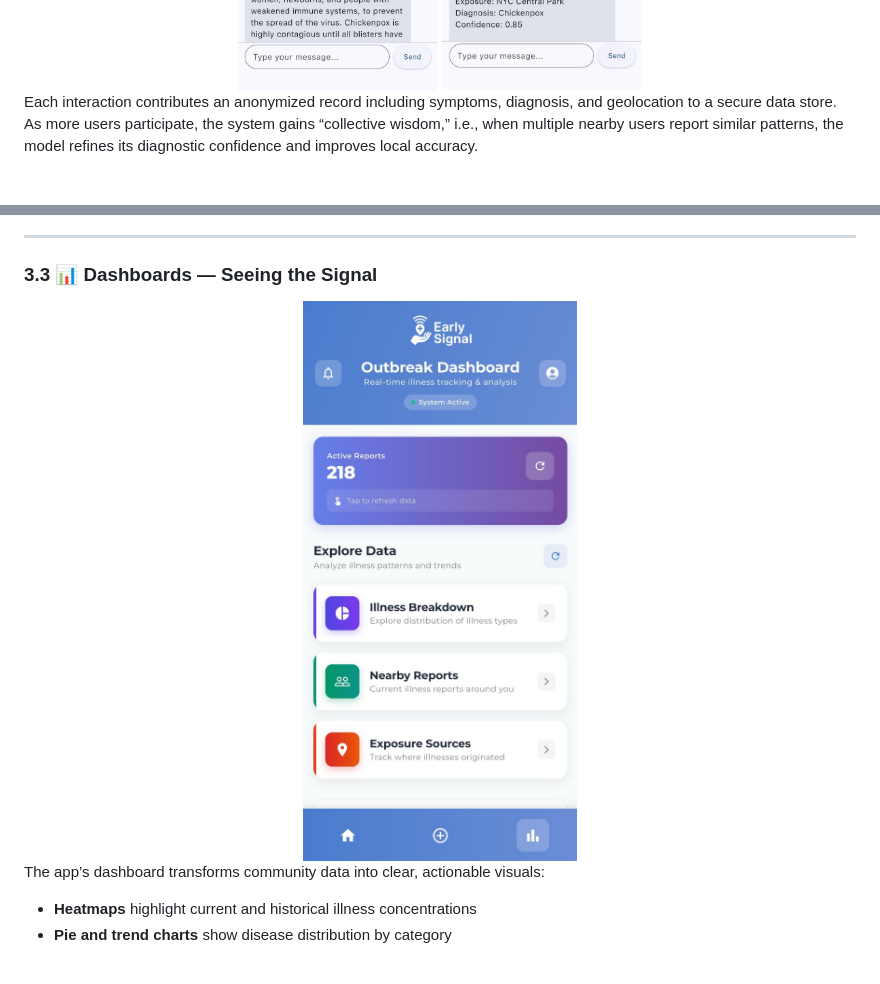
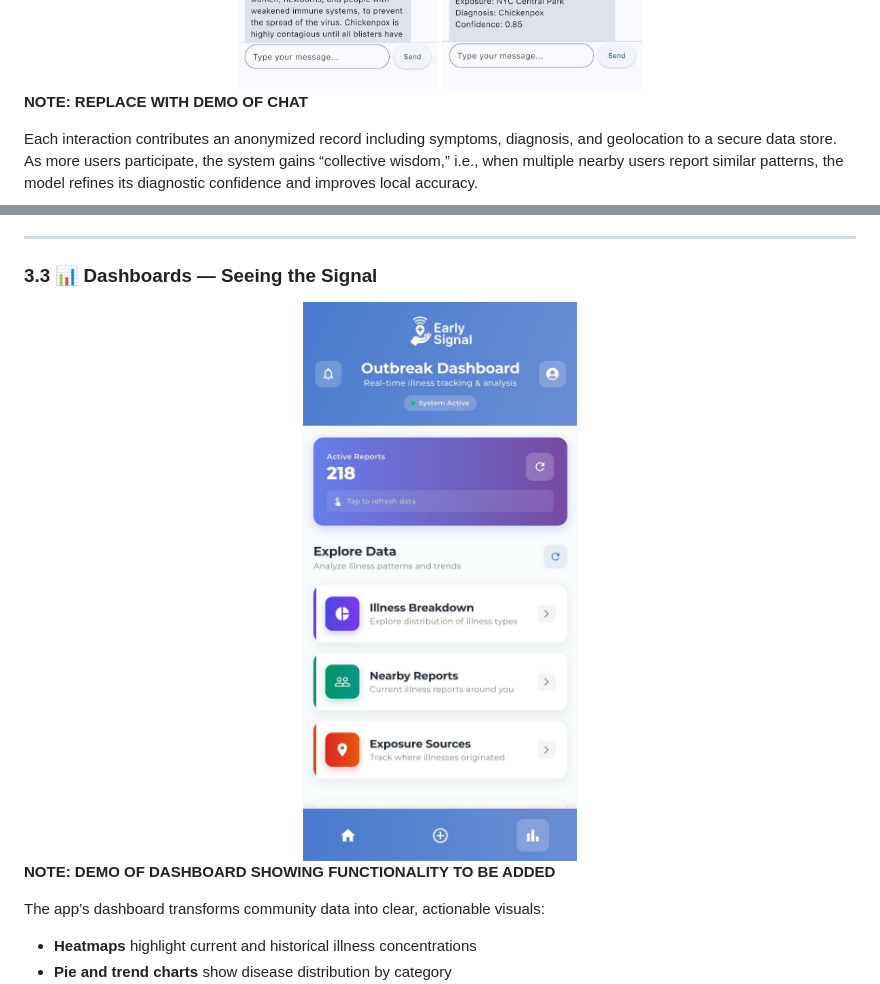
Before and after one commit to SumaRagi07/early-signal-test, a Markdown page: README.md, 2 parts joined by grey strips. Rendered like a GitHub page.

```diff
--- a/README.md
+++ b/README.md
@@ -85,7 +85,7 @@ When a user opens the app, the chatbot:
   <img src="documents/images/chatbot_5.jpeg" width="200" alt="Alert system image 5">
 </div>
 
-
+**NOTE: REPLACE WITH DEMO OF CHAT**
 
 Each interaction contributes an anonymized record including symptoms, diagnosis, and geolocation to a secure data store. As more users participate, the system gains “collective wisdom,” i.e., when multiple nearby users report similar patterns, the model refines its diagnostic confidence and improves local accuracy.
 
@@ -151,8 +152,11 @@ Users currently located within or near the impacted tract receive a push alert a
 ### 3.3 📊 Dashboards — Seeing the Signal
 
 <div align="center">
-  <img src="documents/images/dashboard_overview.jpeg" width="450" alt="Alert system image 1">
+  <img src="documents/images/dashboard_overview.jpeg" width="300" alt="Alert system image 1">
 </div>
+
+
+**NOTE: DEMO OF DASHBOARD SHOWING FUNCTIONALITY TO BE ADDED**
 
 The app’s dashboard transforms community data into clear, actionable visuals:
 
```
Also changed, not shown: other parts of README.md (+2 -1 lines).
